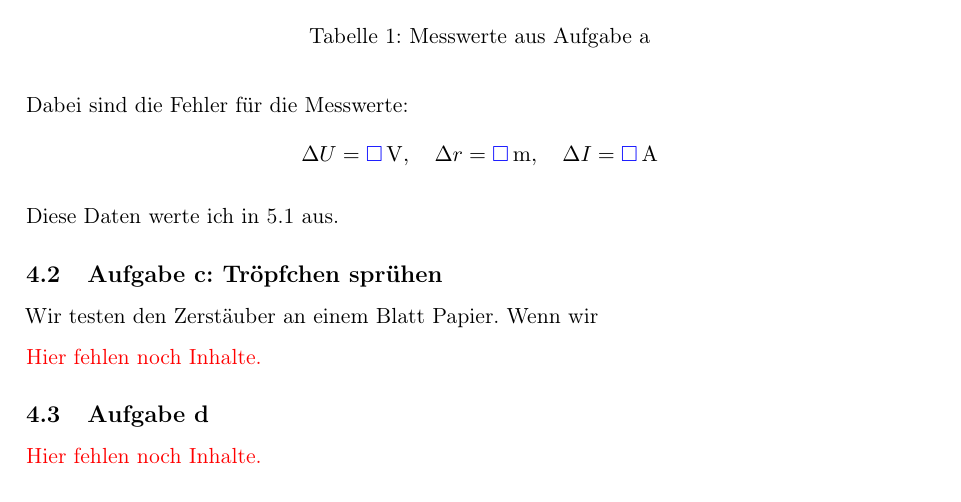
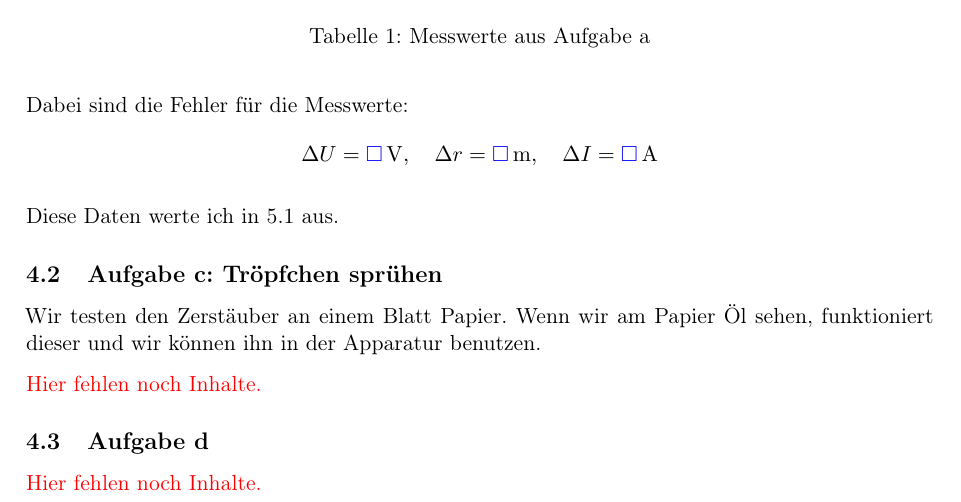
Before and after one commit to martin-ueding/physik212-Protokolle, a LaTeX document (physik212-249-Martin.tex): part of page 4 of 9, cut so that both start at the same text. Compiled offline with pdfLaTeX.

Commit message:
More content

```diff
--- a/physik212-249-Martin.tex
+++ b/physik212-249-Martin.tex
@@ -240,7 +240,8 @@ Diese Daten werte ich in \ref{Auswertung-b} aus.
 
 \subsection{Aufgabe c: Tröpfchen sprühen}
 
-Wir testen den Zerstäuber an einem Blatt Papier. Wenn wir
+Wir testen den Zerstäuber an einem Blatt Papier. Wenn wir am Papier Öl sehen,
+funktioniert dieser und wir können ihn in der Apparatur benutzen.
 
 \fehlt
 
```
